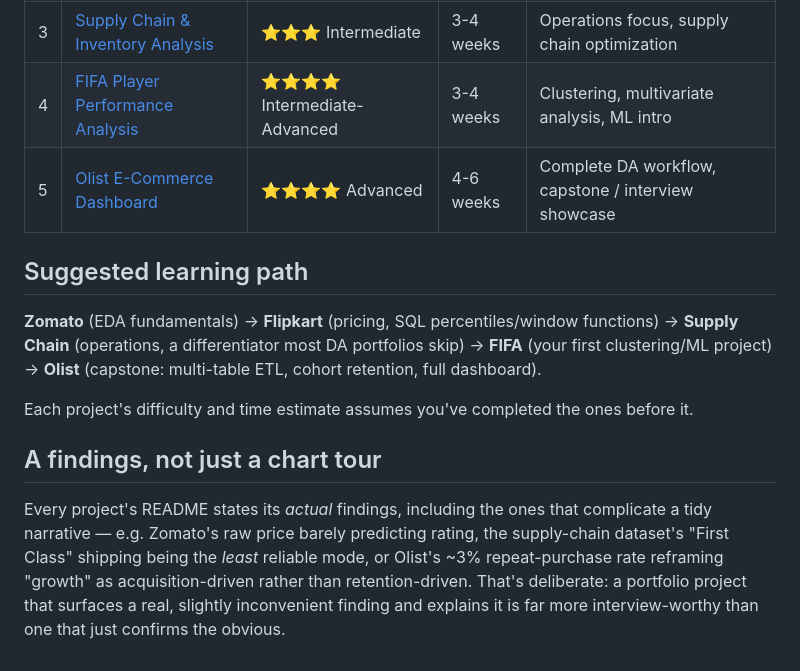
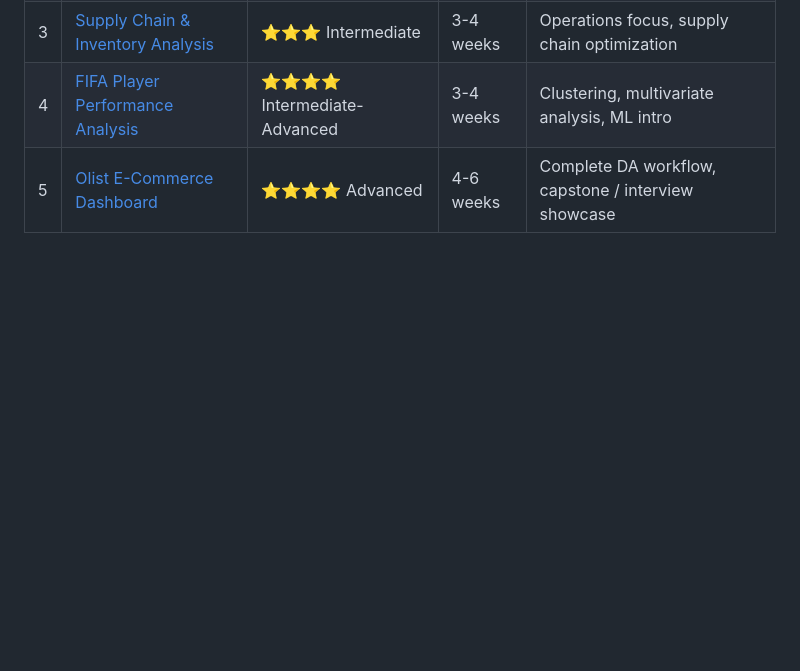
Before and after one commit to coderiders22/DataAnalystProjects, a Markdown page: README.md, the part around the change. Rendered like a GitHub page; blank space fills up the shorter version.

```diff
--- a/README.md
+++ b/README.md
@@ -63,18 +63,3 @@ streamlit run app.py            # or launch the interactive dashboard
 | 3 | [Supply Chain & Inventory Analysis](./03-supply-chain-analysis) | ⭐⭐⭐ Intermediate | 3-4 weeks | Operations focus, supply chain optimization |
 | 4 | [FIFA Player Performance Analysis](./04-fifa-player-analysis) | ⭐⭐⭐⭐ Intermediate-Advanced | 3-4 weeks | Clustering, multivariate analysis, ML intro |
 | 5 | [Olist E-Commerce Dashboard](./05-olist-ecommerce-dashboard) | ⭐⭐⭐⭐ Advanced | 4-6 weeks | Complete DA workflow, capstone / interview showcase |
-
-## Suggested learning path
-**Zomato** (EDA fundamentals) → **Flipkart** (pricing, SQL percentiles/window functions) →
-**Supply Chain** (operations, a differentiator most DA portfolios skip) → **FIFA** (your first
-clustering/ML project) → **Olist** (capstone: multi-table ETL, cohort retention, full dashboard).
-
-Each project's difficulty and time estimate assumes you've completed the ones before it.
-
-## A findings, not just a chart tour
-Every project's README states its *actual* findings, including the ones that complicate a tidy
-narrative — e.g. Zomato's raw price barely predicting rating, the supply-chain dataset's "First
-Class" shipping being the *least* reliable mode, or Olist's ~3% repeat-purchase rate reframing
-"growth" as acquisition-driven rather than retention-driven. That's deliberate: a portfolio project
-that surfaces a real, slightly inconvenient finding and explains it is far more interview-worthy
-than one that just confirms the obvious.
```
